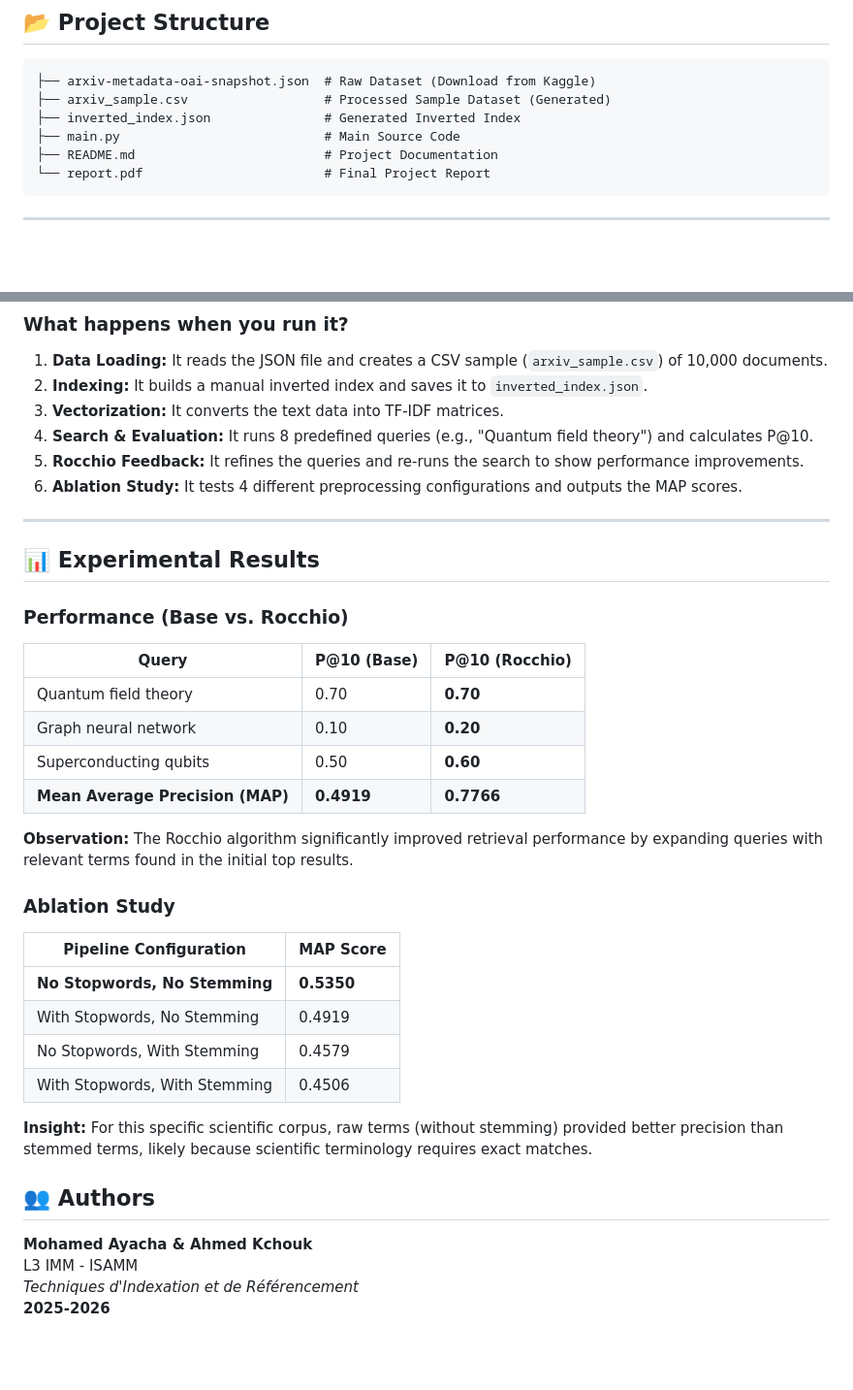
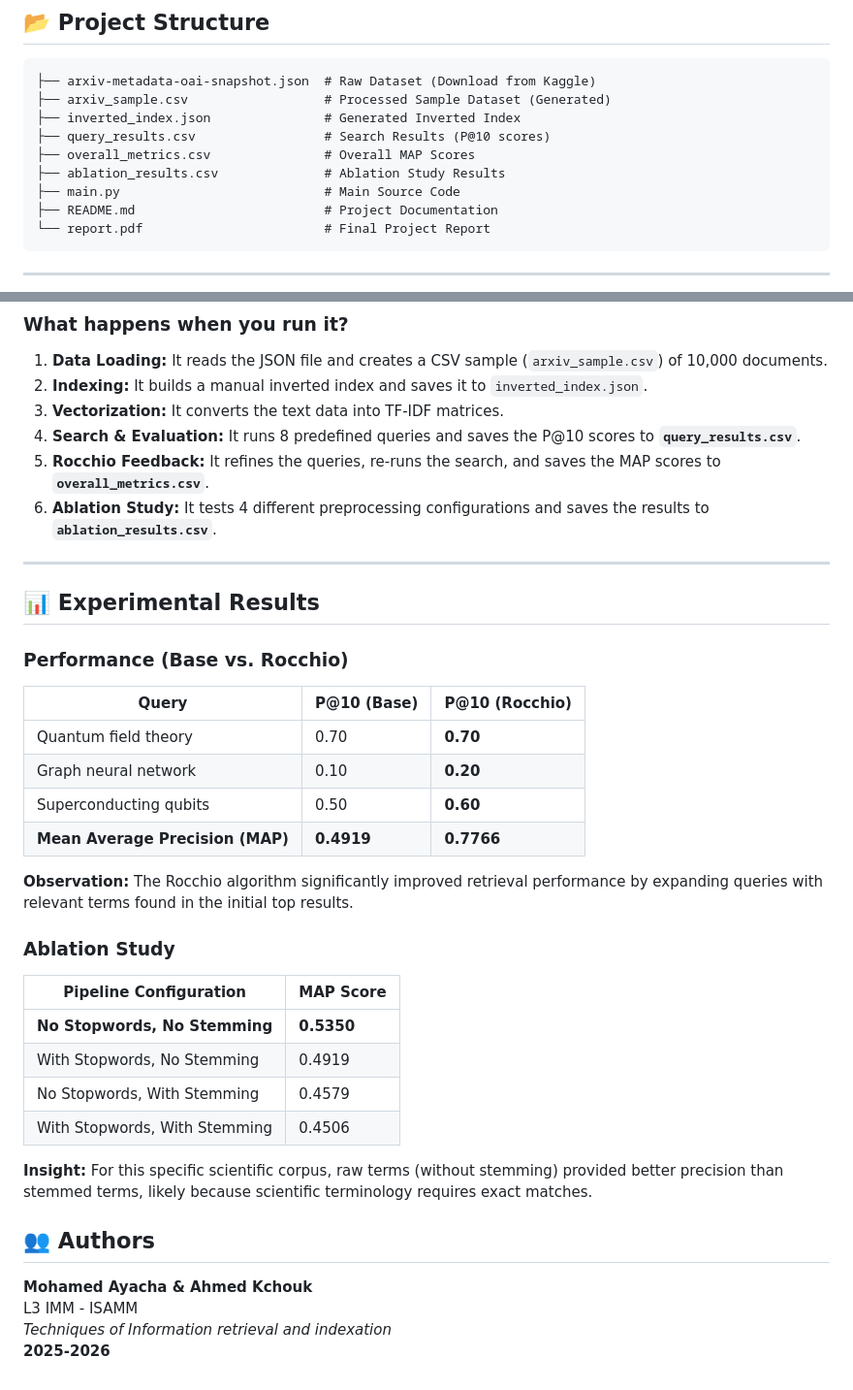
Before and after one commit to ayachamed/Information_retrieval, a Markdown page: README.md, 2 parts joined by grey strips. Shown at 97% size. Drawn GitHub-style; blank space fills up the shorter version.

Commit message:
docs: update README to list new result files, detail their generation in the workflow, and refine table formatting.

```diff
--- a/README.md
+++ b/README.md
@@ -22,6 +22,9 @@ It was developed as part of the **"Techniques d'Indexation et de Référencement
 ├── arxiv-metadata-oai-snapshot.json  # Raw Dataset (Download from Kaggle)
 ├── arxiv_sample.csv                  # Processed Sample Dataset (Generated)
 ├── inverted_index.json               # Generated Inverted Index
+├── query_results.csv                 # Search Results (P@10 scores)
+├── overall_metrics.csv               # Overall MAP Scores
+├── ablation_results.csv              # Ablation Study Results
 ├── main.py                           # Main Source Code
 ├── README.md                         # Project Documentation
 └── report.pdf                        # Final Project Report
@@ -63,36 +66,36 @@ python main.py
 1. **Data Loading:** It reads the JSON file and creates a CSV sample (`arxiv_sample.csv`) of 10,000 documents.
 2. **Indexing:** It builds a manual inverted index and saves it to `inverted_index.json`.
 3. **Vectorization:** It converts the text data into TF-IDF matrices.
-4. **Search & Evaluation:** It runs 8 predefined queries (e.g., "Quantum field theory") and calculates P@10.
-5. **Rocchio Feedback:** It refines the queries and re-runs the search to show performance improvements.
-6. **Ablation Study:** It tests 4 different preprocessing configurations and outputs the MAP scores.
+4. **Search & Evaluation:** It runs 8 predefined queries and saves the P@10 scores to **`query_results.csv`**.
+5. **Rocchio Feedback:** It refines the queries, re-runs the search, and saves the MAP scores to **`overall_metrics.csv`**.
+6. **Ablation Study:** It tests 4 different preprocessing configurations and saves the results to **`ablation_results.csv`**.
 
 ---
 
 ## 📊 Experimental Results
 
 ### Performance (Base vs. Rocchio)
-| Query | P@10 (Base) | P@10 (Rocchio) |
-|-------|------------|----------------|
-| Quantum field theory | 0.70 | **0.70** |
-| Graph neural network | 0.10 | **0.20** |
-| Superconducting qubits | 0.50 | **0.60** |
-| **Mean Average Precision (MAP)** | **0.4919** | **0.7766** |
+| Query                            | P@10 (Base) | P@10 (Rocchio) |
+| -------------------------------- | ----------- | -------------- |
+| Quantum field theory             | 0.70        | **0.70**       |
+| Graph neural network             | 0.10        | **0.20**       |
+| Superconducting qubits           | 0.50        | **0.60**       |
+| **Mean Average Precision (MAP)** | **0.4919**  | **0.7766**     |
 
 **Observation:** The Rocchio algorithm significantly improved retrieval performance by expanding queries with relevant terms found in the initial top results.
 
 ### Ablation Study
-| Pipeline Configuration | MAP Score |
-|------------------------|-----------|
+| Pipeline Configuration        | MAP Score  |
+| ----------------------------- | ---------- |
 | **No Stopwords, No Stemming** | **0.5350** |
-| With Stopwords, No Stemming | 0.4919 |
-| No Stopwords, With Stemming | 0.4579 |
-| With Stopwords, With Stemming | 0.4506 |
+| With Stopwords, No Stemming   | 0.4919     |
+| No Stopwords, With Stemming   | 0.4579     |
+| With Stopwords, With Stemming | 0.4506     |
 
 **Insight:** For this specific scientific corpus, raw terms (without stemming) provided better precision than stemmed terms, likely because scientific terminology requires exact matches.
 
 ## 👥 Authors
 **Mohamed Ayacha & Ahmed Kchouk**
 L3 IMM - ISAMM
-*Techniques d'Indexation et de Référencement*
+*Techniques of Information retrieval and indexation*
 **2025-2026**
```
